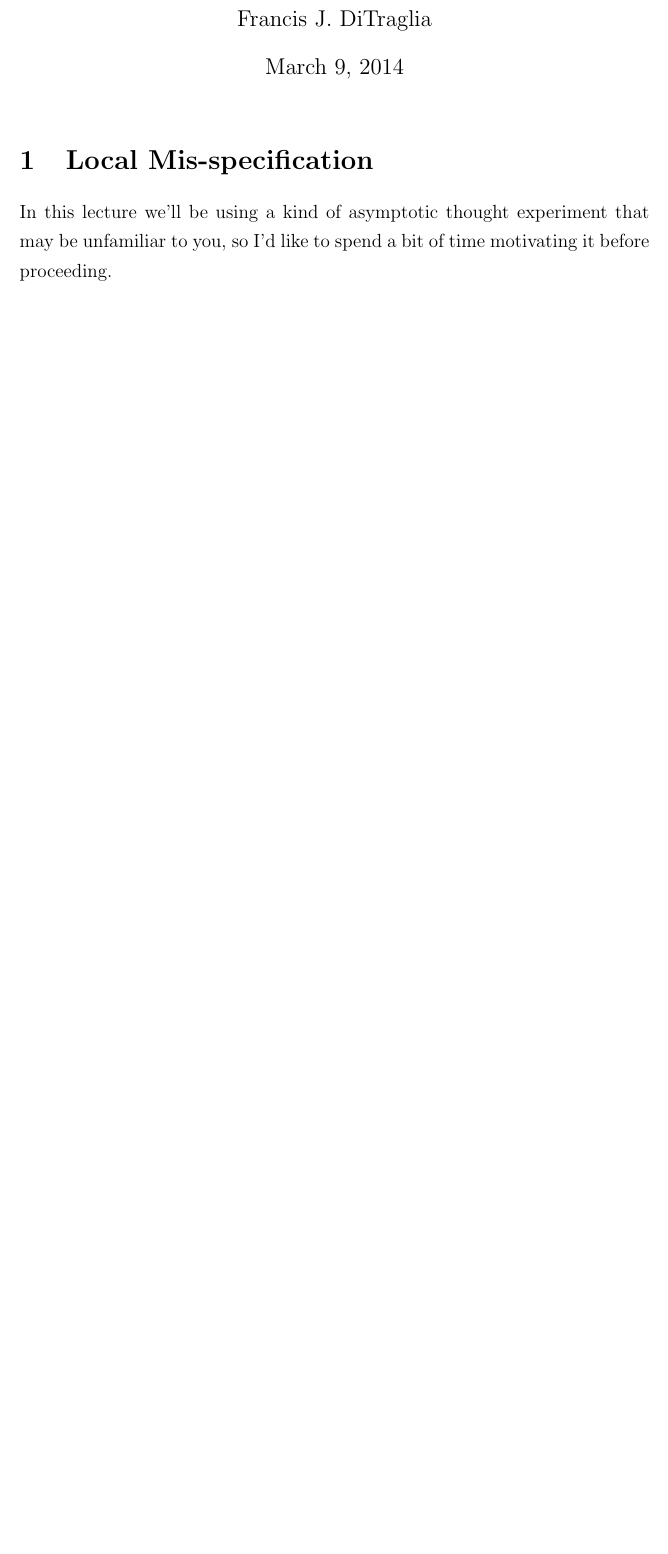
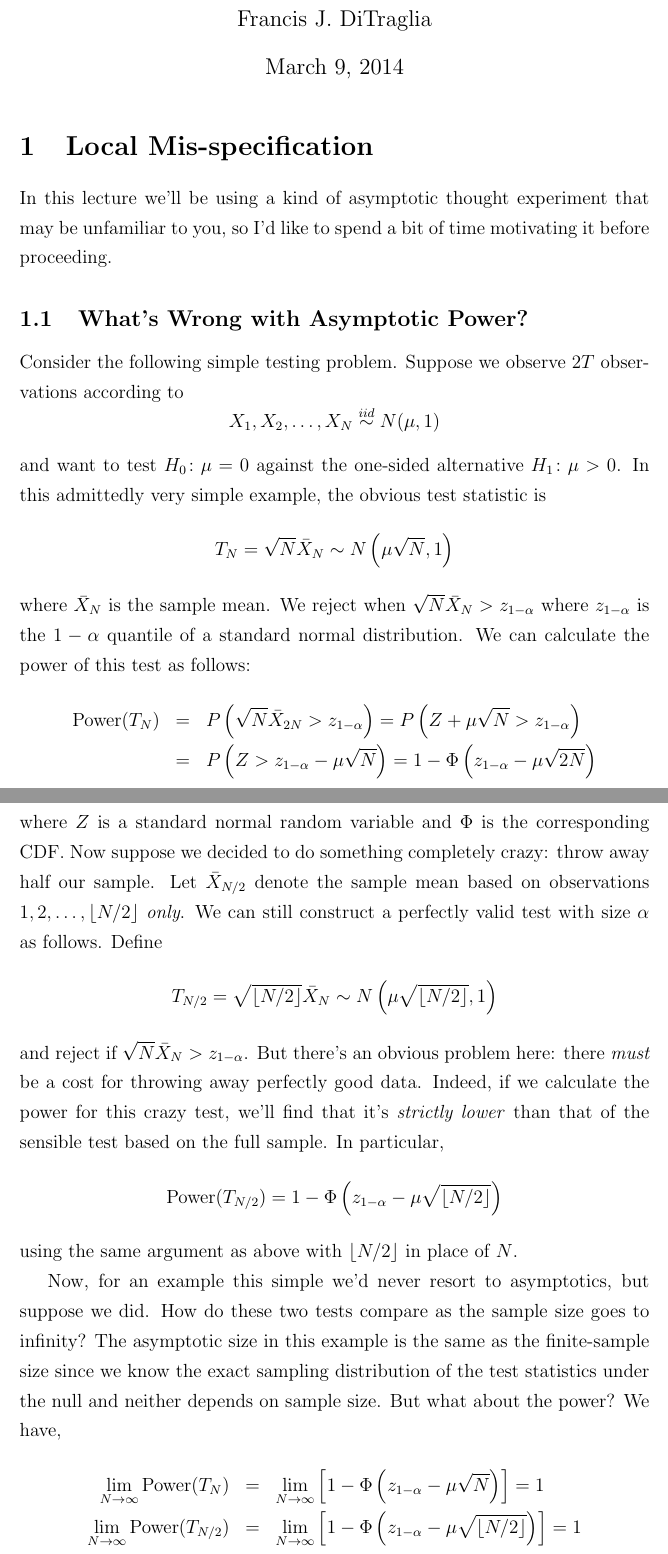
Before and after one commit to fditraglia/econ722, a LaTeX document (lecture04_focused_selection.tex): part of page 1 of 26 before the commit and two parts of pages 1 and 2 of 29 after it, the two joined at a grey line, cut so that both start at the same text, the shorter picture padded with empty space. Compiled offline with pdfLaTeX.

Commit message:
added an example of local power analysis

```diff
--- a/lecture04_focused_selection.tex
+++ b/lecture04_focused_selection.tex
@@ -44,3 +44,24 @@
 
 \section{Local Mis-specification}
 In this lecture we'll be using a kind of asymptotic thought experiment that may be unfamiliar to you, so I'd like to spend a bit of time motivating it before proceeding.
+\subsection{What's Wrong with Asymptotic Power?}
+Consider the following simple testing problem. Suppose we observe $2T$ observations according to
+$$X_1, X_2, \hdots, X_{N} \overset{iid}{\sim} N(\mu, 1)$$
+and want to test $H_0\colon \mu = 0$ against the one-sided alternative $H_1\colon \mu >0$. In this admittedly very simple example, the obvious test statistic is
+	$$T_{N} = \sqrt{N} \bar{X}_{N} \sim N\left(\mu \sqrt{N}, 1\right)$$
+where $\bar{X}_{N}$ is the sample mean. We reject when $\sqrt{N} \bar{X}_{N}>z_{1-\alpha}$ where $z_{1-\alpha}$ is the $1-\alpha$ quantile of a standard normal distribution. We can calculate the power of this test as follows:
+\begin{eqnarray*}
+\mbox{Power}(T_{N}) &=& P\left(\sqrt{N} \bar{X}_{2N}>z_{1-\alpha}\right) = P\left(Z + \mu\sqrt{N} >z_{1-\alpha}\right)\\
+	&=&P\left(Z >z_{1-\alpha} - \mu\sqrt{N}\right) = 1 - \Phi\left(z_{1-\alpha} - \mu\sqrt{2N}\right)
+\end{eqnarray*}
+where $Z$ is a standard normal random variable and $\Phi$ is the corresponding CDF. Now suppose we decided to do something completely crazy: throw away half our sample. Let $\bar{X}_{N/2}$ denote the sample mean based on observations $1, 2, \hdots, \lfloor N/2 \rfloor $ \emph{only}. We can still construct a perfectly valid test with size $\alpha$ as follows. Define
+	$$T_{N/2} = \sqrt{\lfloor N/2 \rfloor } \bar{X}_N \sim N\left(\mu \sqrt{\lfloor N/2 \rfloor }, 1\right)$$
+and reject if $\sqrt{N} \bar{X}_N > z_{1-\alpha}$. But there's an obvious problem here: there \emph{must} be a cost for throwing away perfectly good data. Indeed, if we calculate the power for this crazy test, we'll find that it's \emph{strictly lower} than that of the sensible test based on the full sample. In particular,
+	$$\mbox{Power}(T_{N/2}) = 1 - \Phi\left(z_{1-\alpha} - \mu\sqrt{\lfloor N/2 \rfloor }\right)$$
+using the same argument as above with $\lfloor N/2 \rfloor $ in place of $N$.
+
+Now, for an example this simple we'd never resort to asymptotics, but suppose we did. How do these two tests compare as the sample size goes to infinity? The asymptotic size in this example is the same as the finite-sample size since we know the exact sampling distribution of the test statistics under the null and neither depends on sample size. But what about the power? We have,
+\begin{eqnarray*}
+	\lim_{N\rightarrow \infty} \mbox{Power}(T_{N}) &=& \lim_{N\rightarrow \infty}\left[1 - \Phi\left(z_{1-\alpha} - \mu\sqrt{N}\right) \right] = 1\\
+	\lim_{N\rightarrow \infty} \mbox{Power}(T_{N/2}) &=& \lim_{N\rightarrow \infty}\left[1 - \Phi\left(z_{1-\alpha} - \mu\sqrt{\lfloor N/2 \rfloor }\right) \right] = 1
+\end{eqnarray*}
```
Also changed, not shown: lecture04_focused_selection.pdf, lecture04_focused_selection.tex (15 more changed lines).
